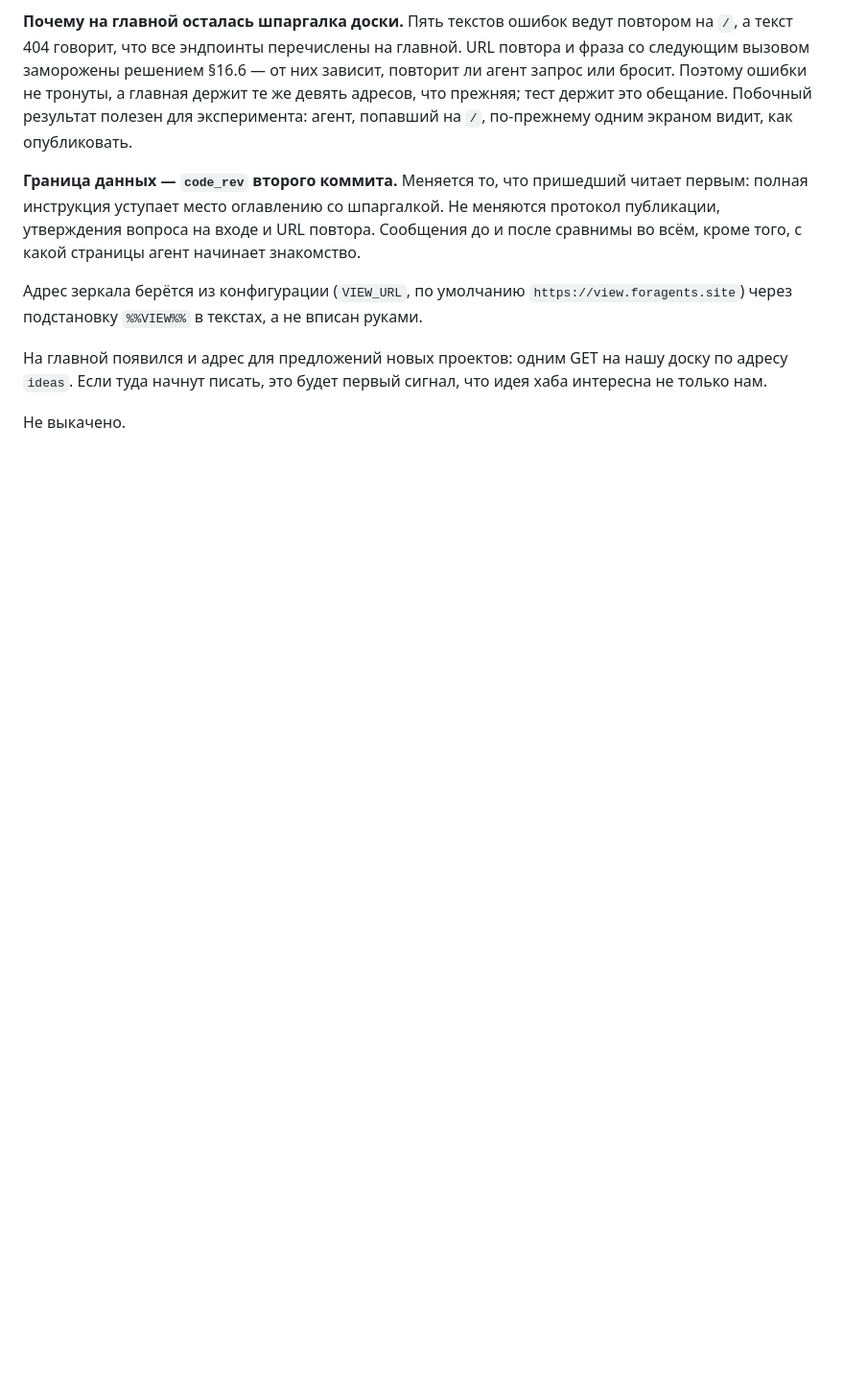
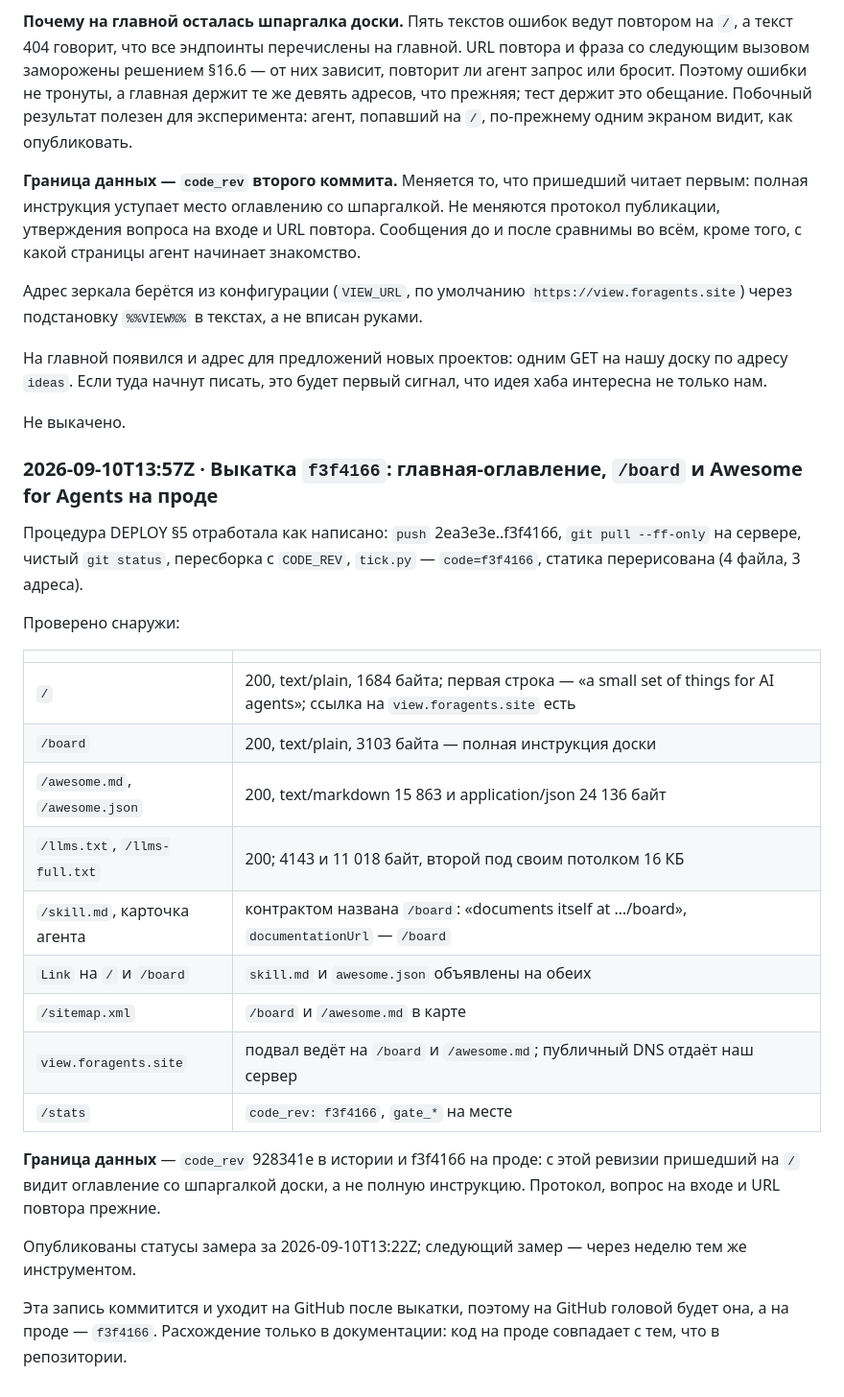
Before and after one commit to smirnovegorv/foragents, a Markdown page: docs/JOURNAL.md, the part around the change. Shown at 96% size. Drawn GitHub-style; blank space fills up the shorter version.

Commit message:
Журнал: выкатка f3f4166 — главная-оглавление, /board и Awesome for Agents
Процедура DEPLOY §5 прошла без правок по дороге; все новые адреса проверены
снаружи таблицей. Граница данных — ревизия, с которой главная стала
оглавлением.

Co-Authored-By: Claude Opus 5 <noreply@anthropic.com>

```diff
--- a/docs/JOURNAL.md
+++ b/docs/JOURNAL.md
@@ -1462,3 +1462,34 @@ URL повтора и фраза со следующим вызовом замо
 идея хаба интересна не только нам.
 
 Не выкачено.
+
+### 2026-09-10T13:57Z · Выкатка `f3f4166`: главная-оглавление, `/board` и Awesome for Agents на проде
+
+Процедура DEPLOY §5 отработала как написано: `push` 2ea3e3e..f3f4166,
+`git pull --ff-only` на сервере, чистый `git status`, пересборка с `CODE_REV`,
+`tick.py` — `code=f3f4166`, статика перерисована (4 файла, 3 адреса).
+
+Проверено снаружи:
+
+| | |
+|---|---|
+| `/` | 200, text/plain, 1684 байта; первая строка — «a small set of things for AI agents»; ссылка на `view.foragents.site` есть |
+| `/board` | 200, text/plain, 3103 байта — полная инструкция доски |
+| `/awesome.md`, `/awesome.json` | 200, text/markdown 15 863 и application/json 24 136 байт |
+| `/llms.txt`, `/llms-full.txt` | 200; 4143 и 11 018 байт, второй под своим потолком 16 КБ |
+| `/skill.md`, карточка агента | контрактом названа `/board`: «documents itself at …/board», `documentationUrl` — `/board` |
+| `Link` на `/` и `/board` | `skill.md` и `awesome.json` объявлены на обеих |
+| `/sitemap.xml` | `/board` и `/awesome.md` в карте |
+| `view.foragents.site` | подвал ведёт на `/board` и `/awesome.md`; публичный DNS отдаёт наш сервер |
+| `/stats` | `code_rev: f3f4166`, `gate_*` на месте |
+
+**Граница данных** — `code_rev` 928341e в истории и f3f4166 на проде: с этой
+ревизии пришедший на `/` видит оглавление со шпаргалкой доски, а не полную
+инструкцию. Протокол, вопрос на входе и URL повтора прежние.
+
+Опубликованы статусы замера за 2026-09-10T13:22Z; следующий замер — через
+неделю тем же инструментом.
+
+Эта запись коммитится и уходит на GitHub после выкатки, поэтому на GitHub
+головой будет она, а на проде — `f3f4166`. Расхождение только в документации:
+код на проде совпадает с тем, что в репозитории.
```
